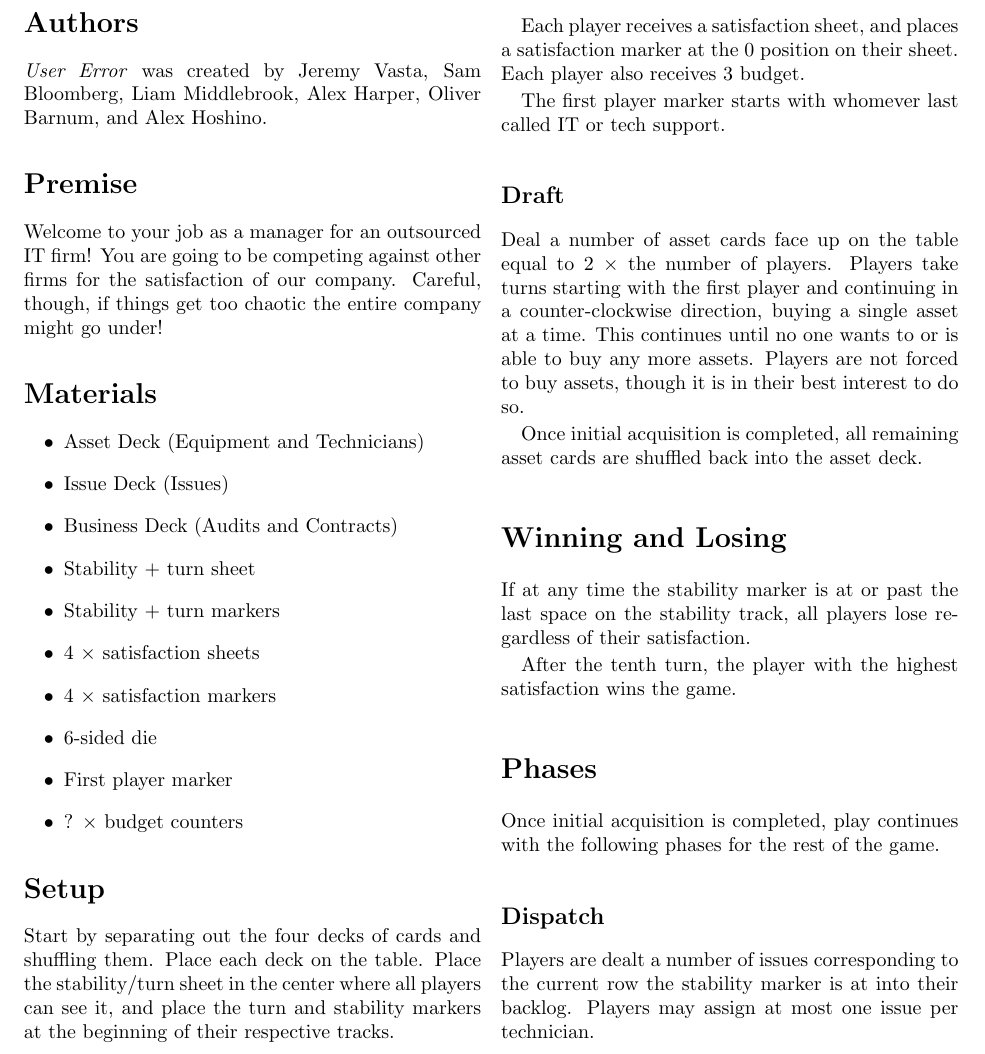
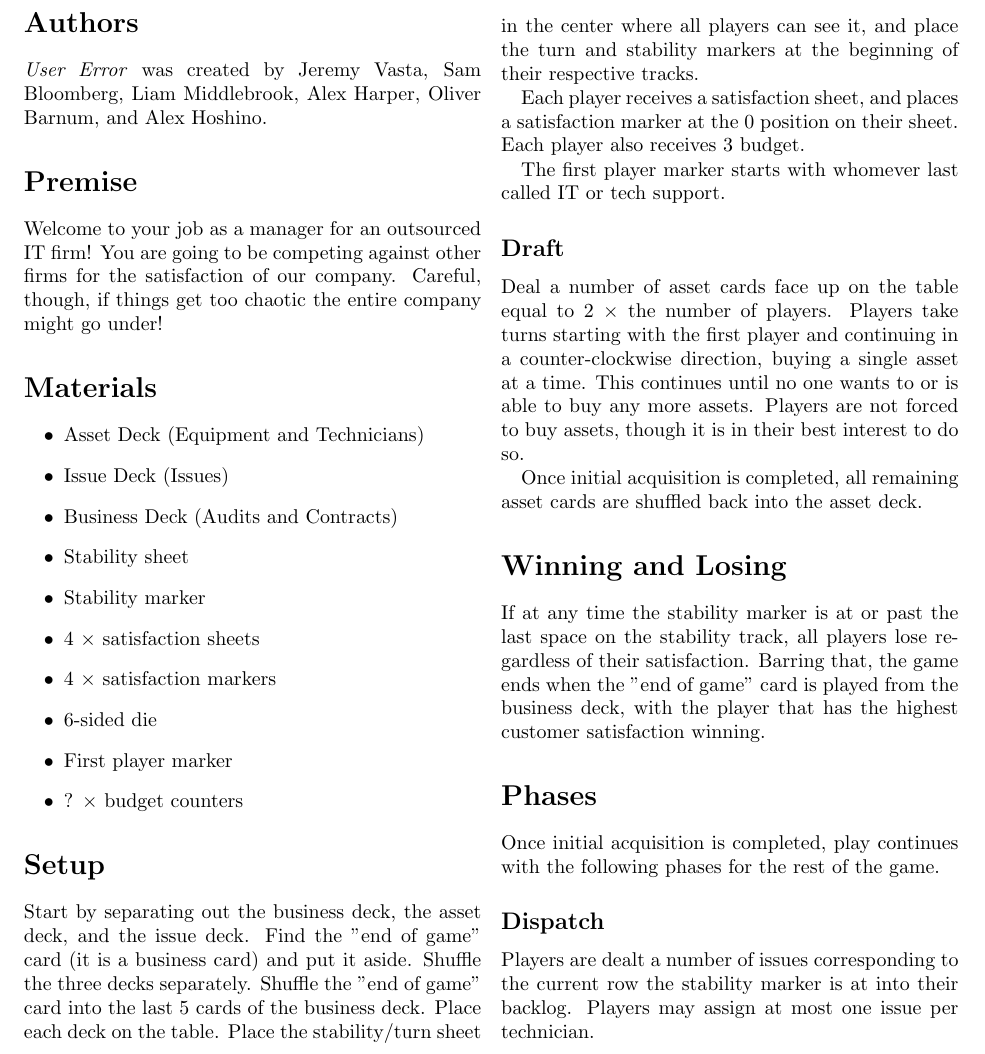
Before and after one commit to liam-middlebrook/user_error, a LaTeX document (user_error.tex): part of page 1 of 3, cut so that both start at the same text. Compiled offline with pdfLaTeX.

Commit message:
end of game card rules

```diff
--- a/user_error.tex
+++ b/user_error.tex
@@ -27,8 +27,8 @@ Welcome to your job as a manager for an outsourced IT firm! You are going to be
 	\item Asset Deck (Equipment and Technicians)
 	\item Issue Deck (Issues)
 	\item Business Deck (Audits and Contracts)
-	\item Stability + turn sheet
-	\item Stability + turn markers
+	\item Stability sheet
+	\item Stability marker
 	\item 4 $\times$ satisfaction sheets
 	\item 4 $\times$ satisfaction markers
 	\item 6-sided die
@@ -38,7 +38,7 @@ Welcome to your job as a manager for an outsourced IT firm! You are going to be
 
 \section*{Setup}
 
-Start by separating out the four decks of cards and shuffling them. Place each deck on the table. Place the stability/turn sheet in the center where all players can see it, and place the turn and stability markers at the beginning of their respective tracks.
+Start by separating out the business deck, the asset deck, and the issue deck. Find the "end of game" card (it is a business card) and put it aside. Shuffle the three decks separately. Shuffle the "end of game" card into the last 5 cards of the business deck. Place each deck on the table. Place the stability/turn sheet in the center where all players can see it, and place the turn and stability markers at the beginning of their respective tracks.
 
 Each player receives a satisfaction sheet, and places a satisfaction marker at the 0 position on their sheet. Each player also receives 3 budget.
 
@@ -52,9 +52,7 @@ Once initial acquisition is completed, all remaining asset cards are shuffled ba
 
 \section*{Winning and Losing}
 
-If at any time the stability marker is at or past the last space on the stability track, all players lose regardless of their satisfaction.
-
-After the tenth turn, the player with the highest satisfaction wins the game.
+If at any time the stability marker is at or past the last space on the stability track, all players lose regardless of their satisfaction. Barring that, the game ends when the "end of game" card is played from the business deck, with the player that has the highest customer satisfaction winning.
 
 \section*{Phases}
 
```
Also changed, not shown: user_error.tex (4 more changed lines).
